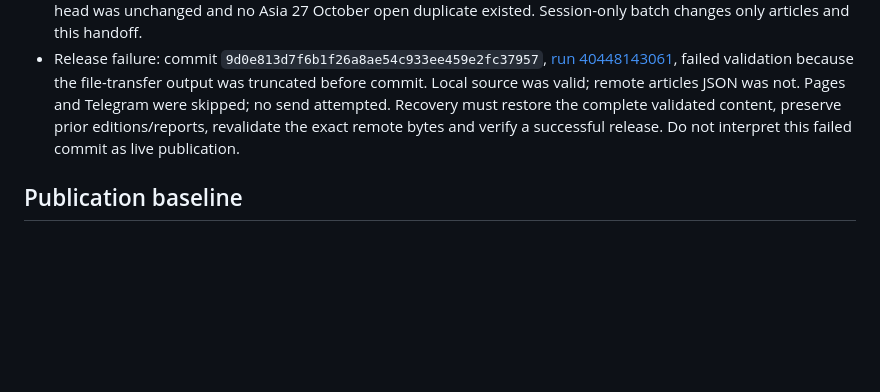
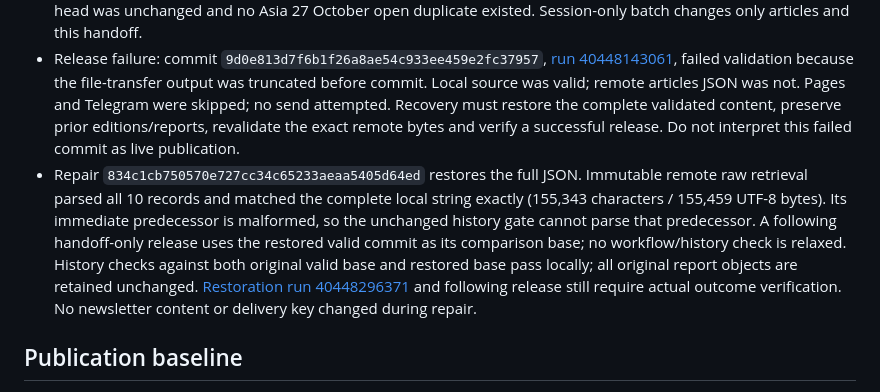
Before and after one commit to Devilz13/daily-equity-decision-loop, a Markdown page: docs/DEDL_STATE.md, the part around the change. Rendered like a GitHub page; blank space fills up the shorter version.

Commit message:
Record verified byte-complete restoration and release against valid history base

```diff
--- a/docs/DEDL_STATE.md
+++ b/docs/DEDL_STATE.md
@@ -11,6 +11,7 @@ Updated 27 October 2026. Read `docs/DEDL_RUNBOOK.md` first. Public-safe operatio
 - Eight 26 October targets remain missing/calendar-qualified in the bounded audit. This invocation does not manufacture older calls or backfill a burst. Asia recovery publication requires exact resulting Pages/live-report verification; retain pending until checked. No issues.json/delivery-revision edits and no session Telegram send. Next selected fresh window: Europe open at 15:45 SGT (London GMT), normally selected on the next hourly wake; calendar check still required. Future execution is not guaranteed.
 - Release checks: 42 tests passed; 41 editions/10 reports preserved, build/link/artifact passed across 86 pages; sender dry-run, run-context, editorial checklist, immutable-base history and diff checks passed. Remaining stale promotions/empty standalone desks are explicit gaps, not an all-clear. Separate field-level evidence/privacy review found no private methods, positions, credentials or owner debate. Immediately before release current remote head was unchanged and no Asia 27 October open duplicate existed. Session-only batch changes only articles and this handoff.
 - Release failure: commit `9d0e813d7f6b1f26a8ae54c933ee459e2fc37957`, [run 40448143061](https://github.com/Devilz13/daily-equity-decision-loop/actions/runs/40448143061), failed validation because the file-transfer output was truncated before commit. Local source was valid; remote articles JSON was not. Pages and Telegram were skipped; no send attempted. Recovery must restore the complete validated content, preserve prior editions/reports, revalidate the exact remote bytes and verify a successful release. Do not interpret this failed commit as live publication.
+- Repair `834c1cb750570e727cc34c65233aeaa5405d64ed` restores the full JSON. Immutable remote raw retrieval parsed all 10 records and matched the complete local string exactly (155,343 characters / 155,459 UTF-8 bytes). Its immediate predecessor is malformed, so the unchanged history gate cannot parse that predecessor. A following handoff-only release uses the restored valid commit as its comparison base; no workflow/history check is relaxed. History checks against both original valid base and restored base pass locally; all original report objects are retained unchanged. [Restoration run 40448296371](https://github.com/Devilz13/daily-equity-decision-loop/actions/runs/40448296371) and following release still require actual outcome verification. No newsletter content or delivery key changed during repair.
 
 ## Publication baseline
 
```
